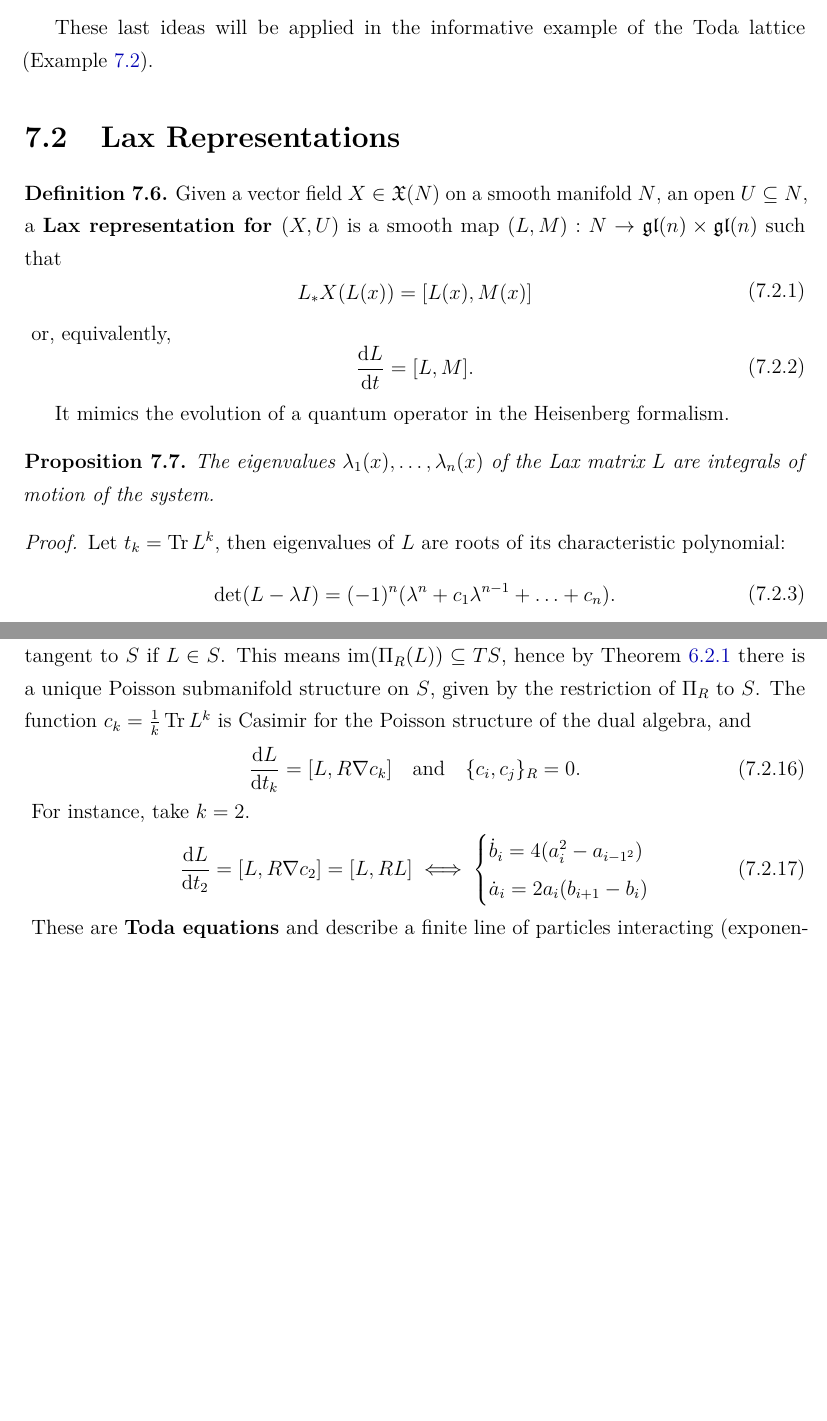
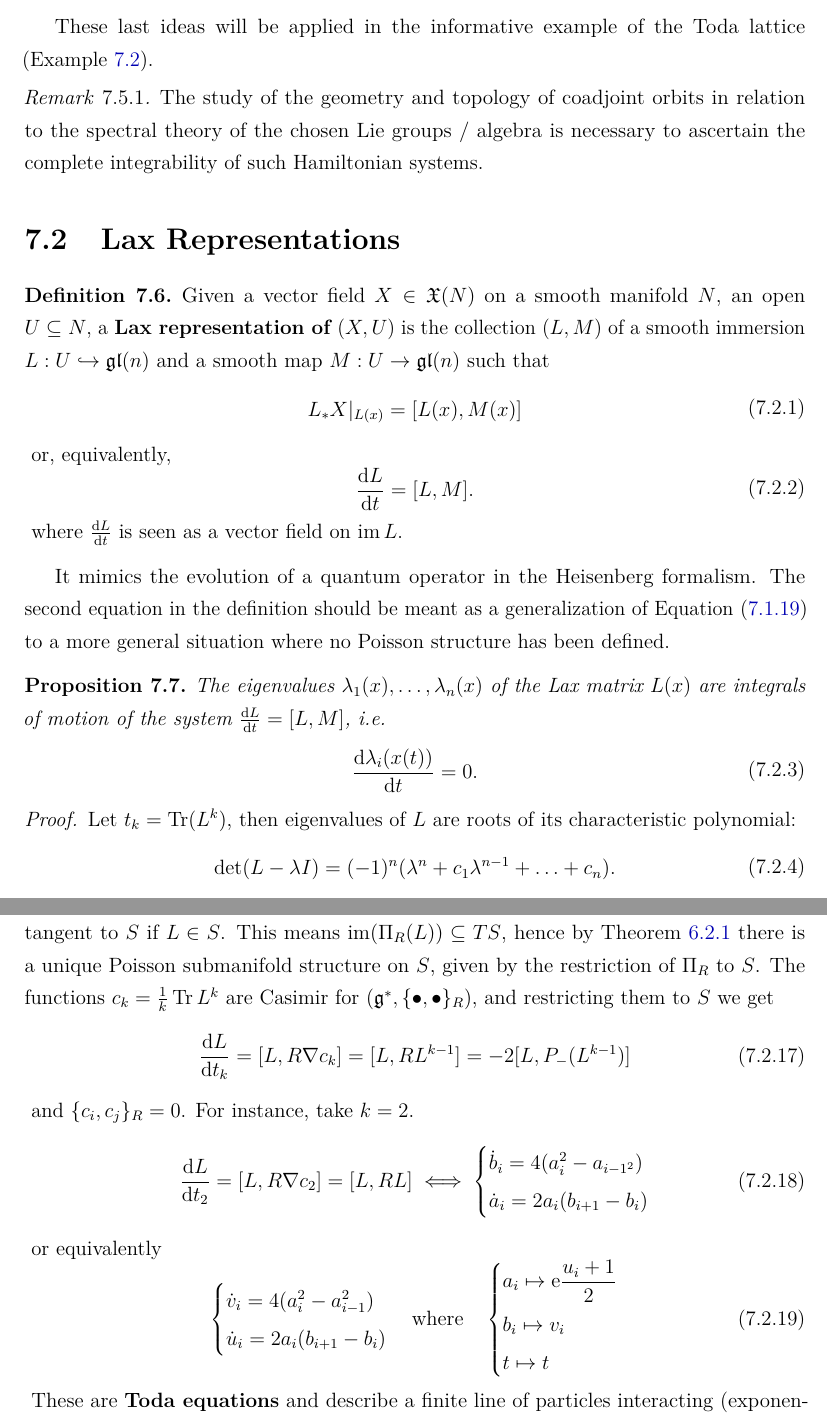
Before and after one commit to mattecapu/hamiltonian-mechanics, a LaTeX thesis (main.tex, which reads integrability.tex): two parts of pages 99 and 101 of 138 before the commit and two parts of pages 99 and 102 of 139 after it, joined at a grey line, cut so that both start at the same text, the shorter picture padded with empty space. The pictures show the PDF file main.pdf that the author committed with the source.

Commit message:
Lax representation

```diff
--- a/integrability.tex
+++ b/integrability.tex
@@ -171,25 +172,33 @@ and $R^\dagger$ is the operator induced on $\lalg$ by $R^*$.
 
 These last ideas will be applied in the informative example of the Toda lattice (Example~\ref{ex:toda_lattice}).
 
+\begin{remark}
+	The study of the geometry and topology of coadjoint orbits in relation to the spectral theory of the chosen Lie groups / algebra is necessary to ascertain the complete integrability of such Hamiltonian systems.
+\end{remark}
+
 \section{Lax Representations}
 \begin{definition}
-	Given a vector field $X \in \fields(N)$ on a smooth manifold $N$, an open $U \subseteq N$, a \textbf{Lax representation for $(X, U)$} is a smooth map $(L, M) : N \to \gl(n) \times \gl(n)$ such that
+	Given a vector field $X \in \fields(N)$ on a smooth manifold $N$, an open $U \subseteq N$, a \textbf{Lax representation of $(X, U)$} is the collection $(L,M)$ of a smooth immersion $L : U \into \gl(n)$ and a smooth map $M : U \to \gl(n)$ such that
 	\begin{eqalign}
-		L_*X(L(x)) = [L(x), M(x)]
+		L_*X\vert_{L(x)} = [L(x), M(x)]
 	\end{eqalign}
 	or, equivalently,
 	\begin{eqalign}
 		\der{L}{t} = [L,M].
 	\end{eqalign}
+	where $\der{L}{t}$ is seen as a vector field on $\im L$.
 \end{definition}
 
-It mimics the evolution of a quantum operator in the Heisenberg formalism.
+It mimics the evolution of a quantum operator in the Heisenberg formalism. The second equation in the definition should be meant as a generalization of Equation~\eqref{eq:evo_lalg_R_matrix} to a more general situation where no Poisson structure has been defined.
 
 \begin{proposition}
-	The eigenvalues $\lambda_1(x), \ldots, \lambda_n(x)$ of the Lax matrix $L$ are integrals of motion of the system.
+	The eigenvalues $\lambda_1(x), \ldots, \lambda_n(x)$ of the Lax matrix $L(x)$ are integrals of motion of the system $\der{L}{t} = [L,M]$, i.e.
+	\begin{eqalign}
+		\der{\lambda_i(x(t))}{t}=0.
+	\end{eqalign}
 \end{proposition}
 \begin{proof}
-	Let $t_k = \trace L^k$, then eigenvalues of $L$ are roots of its characteristic polynomial:
+	Let $t_k = \trace (L^k)$, then eigenvalues of $L$ are roots of its characteristic polynomial:
 	\begin{eqalign}
 		\det(L- \lambda I) = (-1)^n(\lambda^n + c_1 \lambda^{n-1} + \ldots + c_n).
 	\end{eqalign}
@@ -199,7 +208,8 @@ It mimics the evolution of a quantum operator in the Heisenberg formalism.
 	\end{eqalign}
 	Now, using the cyclic invariance of the trace to tackle the derivative, we obtain:
 	\begin{eqalign}
-		\der{}{t} \trace L^k &= k\trace ([L,M] L^{k-1})\\
+		\der{}{t} \trace L^k &= k \trace\Big(\der{L}{t} L^{k-1}\Big)\\
+			&= k\trace ([L,M] L^{k-1})\\
 			&= k \trace (LML^{k-1} - ML^k)\\
 			&= 0.
 	\end{eqalign}
@@ -209,9 +219,9 @@ It mimics the evolution of a quantum operator in the Heisenberg formalism.
 \begin{theorem}
 	Let $(L, M)$ be a Lax representation for a vector field on some smooth manifold $N$. Let $G: N \to \GL(n)$ be a smooth map. Then
 	\begin{eqalign}
-		L' = GLG^{-1},\quad M'=GMG^{-1}- \der{G}{t}G',
+		L' = GLG^{-1},\quad M'=GMG^{-1}- \der{G}{t}G^{-1},
 	\end{eqalign}
-	where $t$ is the time of the Lax equation, is another Lax representation.
+	where $t$ is the time of the Lax equation, is another Lax representation for the vector field.
 \end{theorem}
 \begin{remark}
 	The transformation is in the same spirit of the gauge transformation of a fiber bundle connection!
@@ -294,8 +305,7 @@ It mimics the evolution of a quantum operator in the Heisenberg formalism.
 			& & & 1& 0
 		\end{pmatrix}.
 	\end{eqalign}
-	One could prove that, for any $L \in S$ and $A \in \lalg$, $\Pi^\sharp_R(A)\vert_L \in S$, which means $\Pi^\sharp_R(A)$ is tangent to $S$ if $L \in S$. This means $\im(\Pi_R(L)) \subseteq TS$, hence by Theorem~\ref{eq:poisson_submanifold_condition} there is a unique Poisson submanifold structure on $S$, given by the restriction of $\Pi_R$ to $S$. The function $c_k = \frac1k \trace L^k$ is Casimir for the Poisson structure of the dual algebra, and
+	One could prove that, for any $L \in S$ and $A \in \lalg$, $\Pi^\sharp_R(A)\vert_L \in S$, which means $\Pi^\sharp_R(A)$ is tangent to $S$ if $L \in S$. This means $\im(\Pi_R(L)) \subseteq TS$, hence by Theorem~\ref{eq:poisson_submanifold_condition} there is a unique Poisson submanifold structure on $S$, given by the restriction of $\Pi_R$ to $S$. The functions $c_k = \frac1k \trace L^k$ are Casimir for $(\lalg^*, \{\bullet, \bullet\}_R)$, and restricting them to $S$ we get
 	\begin{eqalign}
-		\der{L}{t_k} = [L, R\nabla c_k]\quad \text{and} \quad \{c_i, c_j\}_R=0.
+		\der{L}{t_k} = [L, R\nabla c_k] = [L, RL^{k-1}] = -2[L, P_-(L^{k-1})]
 	\end{eqalign}
-	For instance, take $k=2$.
@@ -306,3 +328,5 @@ It mimics the evolution of a quantum operator in the Heisenberg formalism.
+			b_i \mapsto v_i\\
+			t \mapsto t
 		\end{dcases}
 	\end{eqalign}
 	These are \textbf{Toda equations} and describe a finite line of particles interacting (exponentially) with their neighbours. This is a good example of a system which is not integrable at first sight, but where its abstract study brings out the $n$ integral of motions given by the Casimir functions we found, so we can completely integrate it.
```
Also changed, not shown: main.pdf, integrability.tex (22 more changed lines).
